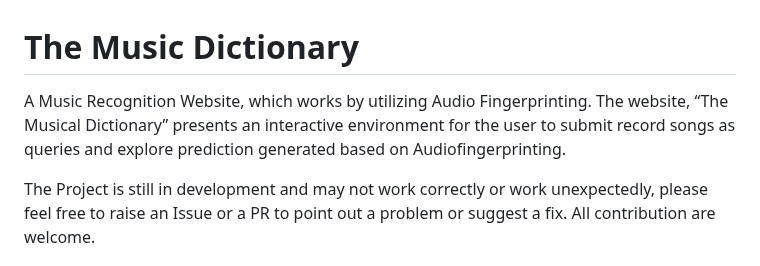
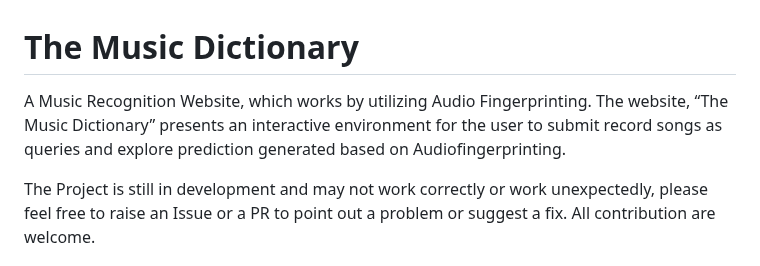
Before and after one commit to kanwarjotp/TheMusicDictionary, a Markdown page: readme.md, the part around the change. GitHub-like rendering.

```diff
--- a/readme.md
+++ b/readme.md
@@ -1,6 +1,6 @@
 # The Music Dictionary
 
-A Music Recognition Website, which works by utilizing Audio Fingerprinting. The website, “The Musical Dictionary” presents an interactive environment for the user to submit record songs as queries and explore prediction generated based on Audiofingerprinting.
+A Music Recognition Website, which works by utilizing Audio Fingerprinting. The website, “The Music Dictionary” presents an interactive environment for the user to submit record songs as queries and explore prediction generated based on Audiofingerprinting.
 
 The Project is still in development and may not work correctly or work unexpectedly, please feel free to raise an Issue or a PR to point out a problem or suggest a fix. All contribution are welcome.
 
```
